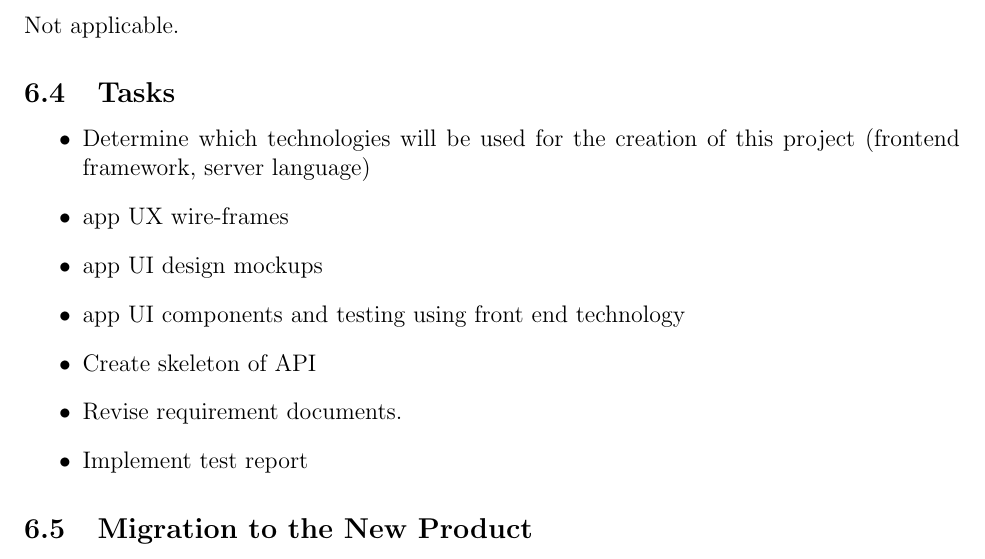
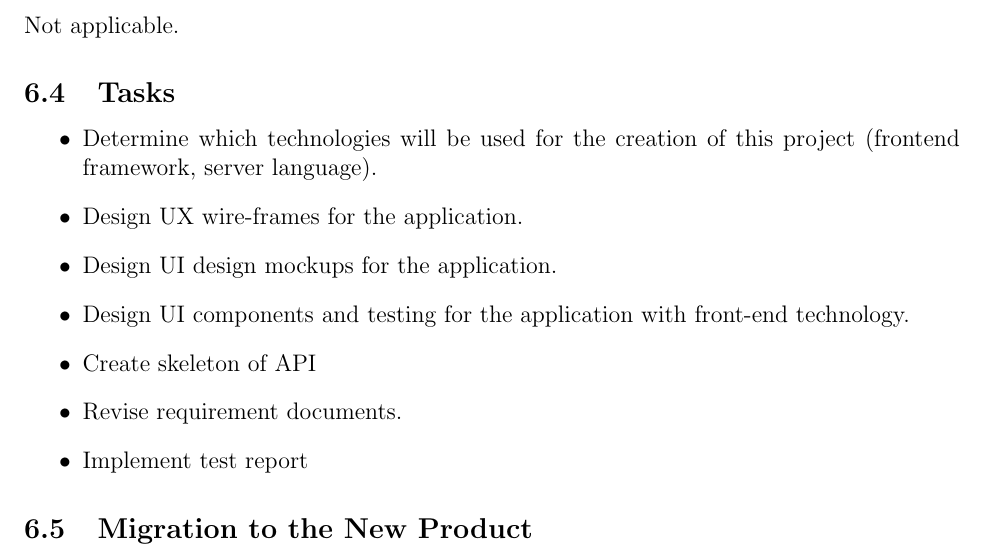
Before and after one commit to dimitritsampiras/olympian-mobile-app, a LaTeX document (docs/SRS/SRS.tex): part of page 23 of 28, cut so that both start at the same text. Compiled offline with pdfLaTeX.

Commit message:
Update docs/SRS/SRS.tex

```diff
--- a/docs/SRS/SRS.tex
+++ b/docs/SRS/SRS.tex
@@ -853,10 +853,10 @@ be covered in the Verification and Validation document.}
 			Not applicable.
 		\subsection{Tasks}
 			\begin{itemize}
-			\item Determine which technologies will be used for the creation of this project (frontend framework, server language)
-			\item  app UX wire-frames
-			\item  app UI design mockups
-			\item  app UI components and testing using front end technology
+			\item Determine which technologies will be used for the creation of this project (frontend framework, server language).
+			\item  Design UX wire-frames for the application.
+			\item  Design UI design mockups for the application.
+			\item  Design UI components and testing for the application with front-end technology.
 			\item  Create skeleton of API
 			\item  Revise requirement documents.
 			\item  Implement test report
```
